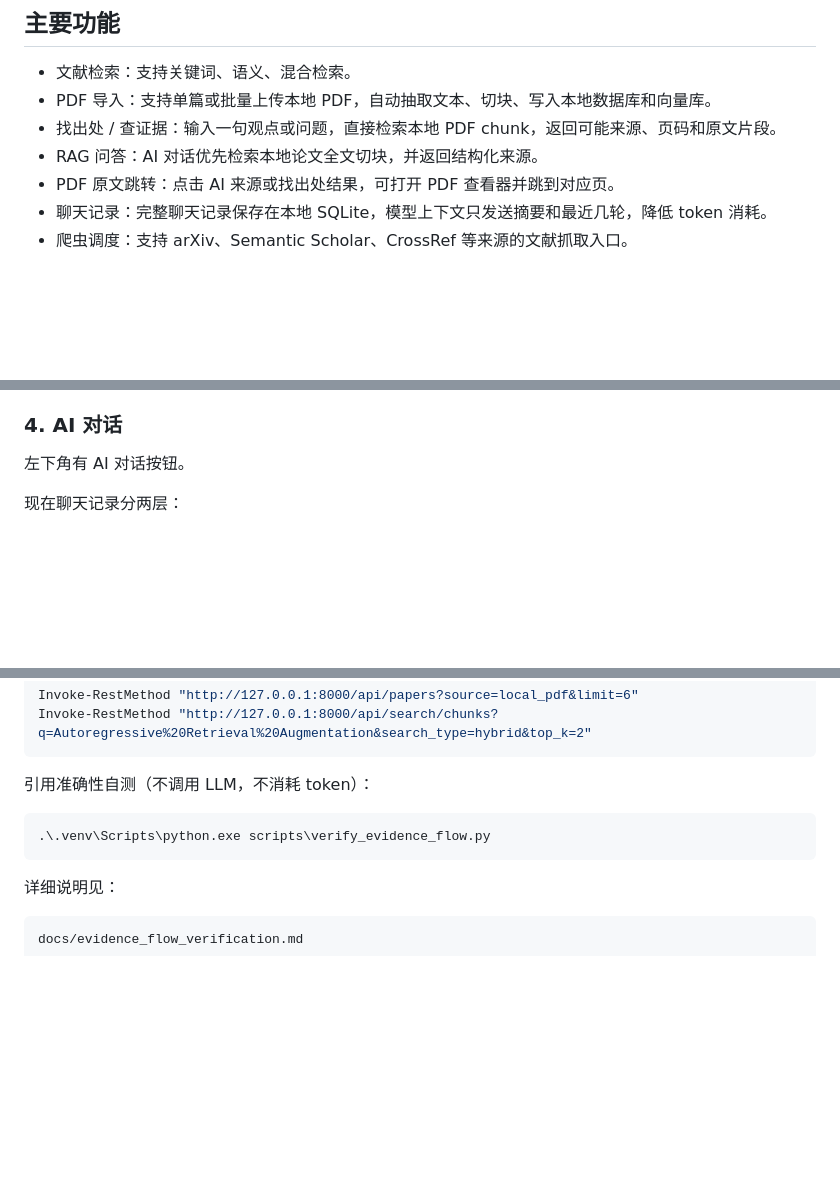
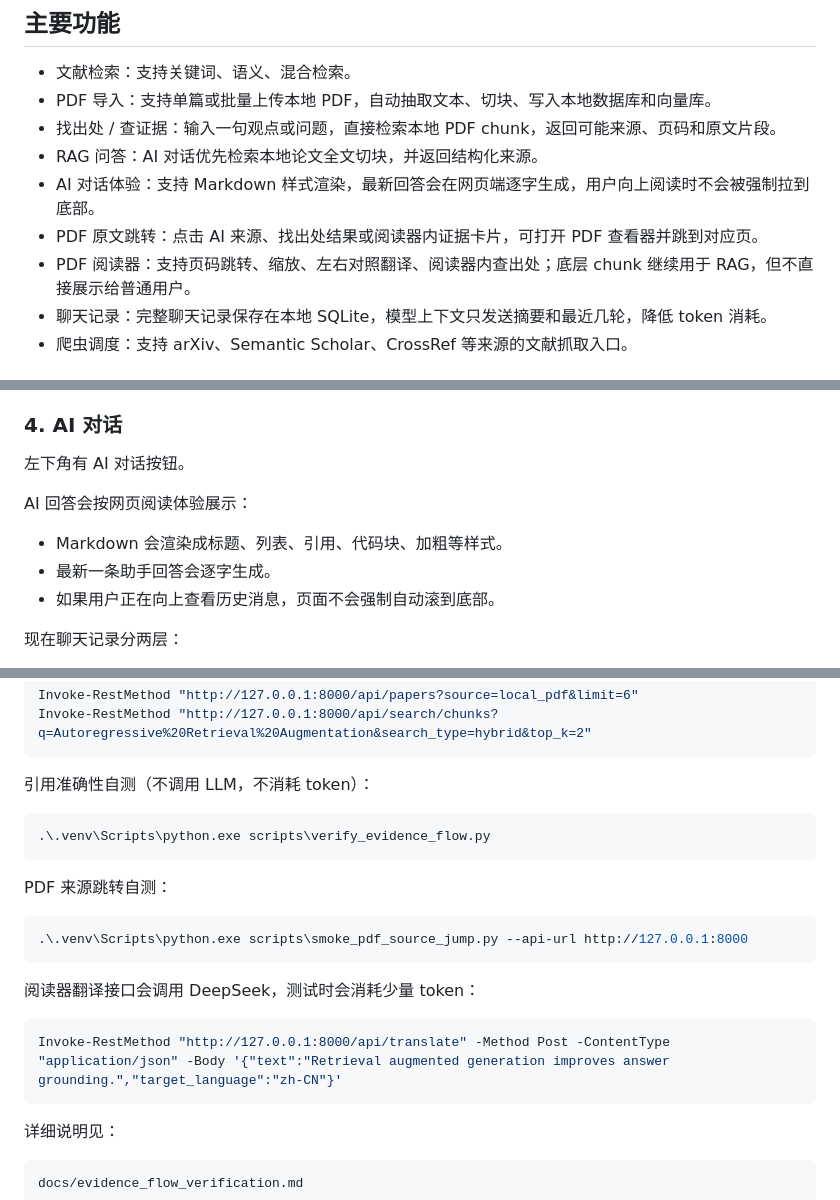
Before and after one commit to nanyan831/Paper-agent, a Markdown page: README.md, 3 parts joined by grey strips. Drawn GitHub-style; blank space fills up the shorter version.

Commit message:
Update docs for reader and chat UI

````diff
--- a/README.md
+++ b/README.md
@@ -8,7 +8,9 @@ Paper Agent 是一个本地论文记忆库和 RAG 学术助手。它可以抓取
 - PDF 导入：支持单篇或批量上传本地 PDF，自动抽取文本、切块、写入本地数据库和向量库。
 - 找出处 / 查证据：输入一句观点或问题，直接检索本地 PDF chunk，返回可能来源、页码和原文片段。
 - RAG 问答：AI 对话优先检索本地论文全文切块，并返回结构化来源。
-- PDF 原文跳转：点击 AI 来源或找出处结果，可打开 PDF 查看器并跳到对应页。
+- AI 对话体验：支持 Markdown 样式渲染，最新回答会在网页端逐字生成，用户向上阅读时不会被强制拉到底部。
+- PDF 原文跳转：点击 AI 来源、找出处结果或阅读器内证据卡片，可打开 PDF 查看器并跳到对应页。
+- PDF 阅读器：支持页码跳转、缩放、左右对照翻译、阅读器内查出处；底层 chunk 继续用于 RAG，但不直接展示给普通用户。
 - 聊天记录：完整聊天记录保存在本地 SQLite，模型上下文只发送摘要和最近几轮，降低 token 消耗。
 - 爬虫调度：支持 arXiv、Semantic Scholar、CrossRef 等来源的文献抓取入口。
 
@@ -119,6 +121,12 @@ RAG 可以降低大模型幻觉吗？这个结论出自哪篇论文？
 
 左下角有 AI 对话按钮。
 
+AI 回答会按网页阅读体验展示：
+
+- Markdown 会渲染成标题、列表、引用、代码块、加粗等样式。
+- 最新一条助手回答会逐字生成。
+- 如果用户正在向上查看历史消息，页面不会强制自动滚到底部。
+
 现在聊天记录分两层：
 
 - 完整聊天记录：保存在本地数据库，刷新页面后可以恢复。
@@ -280,6 +290,18 @@ Invoke-RestMethod "http://127.0.0.1:8000/api/search/chunks?q=Autoregressive%20Re
 .\.venv\Scripts\python.exe scripts\verify_evidence_flow.py
 ```
 
+PDF 来源跳转自测：
+
+```powershell
+.\.venv\Scripts\python.exe scripts\smoke_pdf_source_jump.py --api-url http://127.0.0.1:8000
+```
+
+阅读器翻译接口会调用 DeepSeek，测试时会消耗少量 token：
+
+```powershell
+Invoke-RestMethod "http://127.0.0.1:8000/api/translate" -Method Post -ContentType "application/json" -Body '{"text":"Retrieval augmented generation improves answer grounding.","target_language":"zh-CN"}'
+```
+
 详细说明见：
 
 ```text
````
Also changed, not shown: other parts of README.md (+3 -1 lines).
